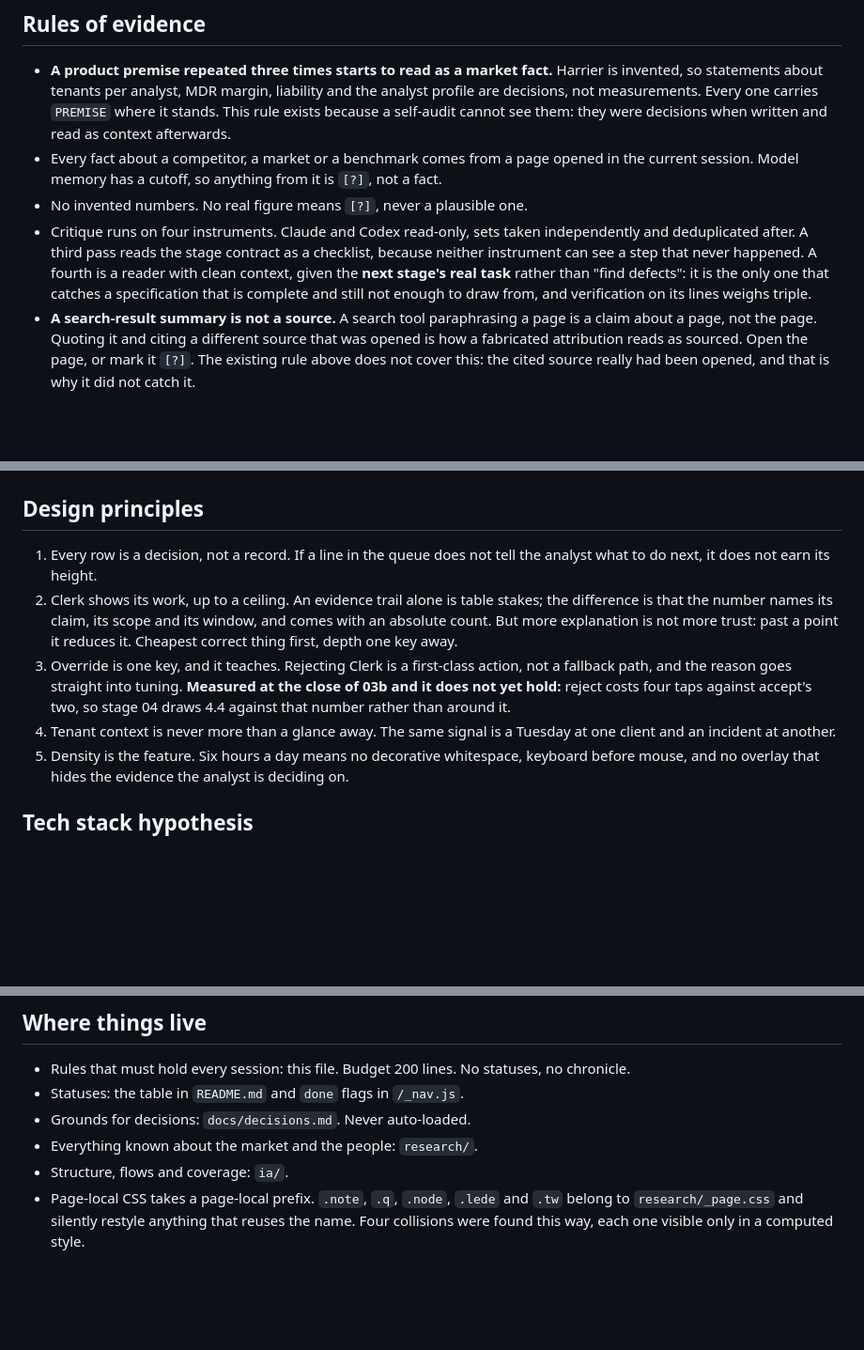
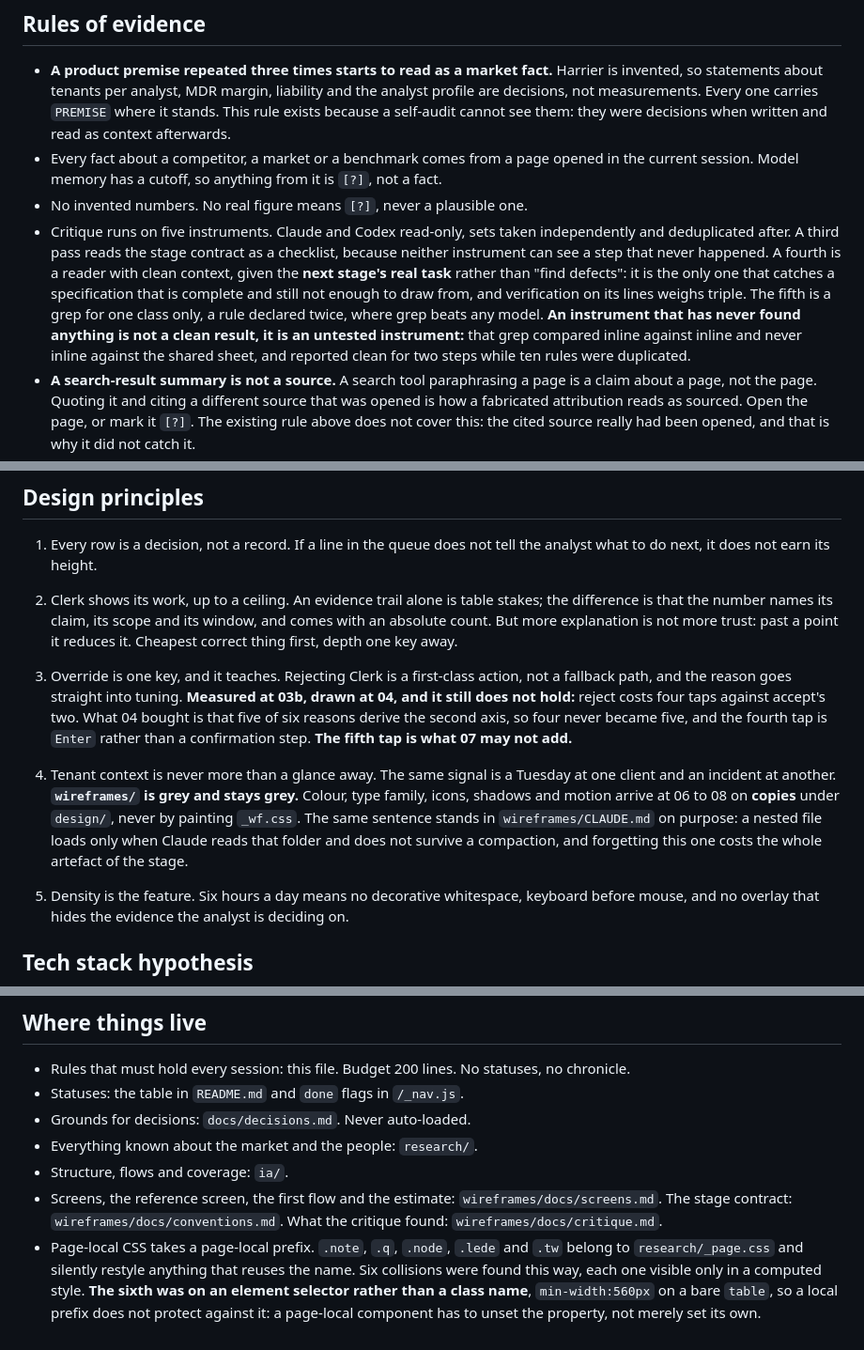
Before and after one commit to sergiodesign4u-dot/harrier, a Markdown page: CLAUDE.md, 3 parts joined by grey strips. Shown at 94% size. Drawn GitHub-style; blank space fills up the shorter version.

Commit message:
Closing ritual for stage 04: five edits to CLAUDE.md, 108 lines to 111 against a 200 ceiling
Added, one rule and one path. The grey rule is duplicated in wireframes/CLAUDE.md
deliberately: a nested file loads only when Claude reads that folder and does not
survive a compaction, and forgetting this one costs the stage's whole artefact.
The path line points at screens.md, conventions.md and critique.md rather than
copying the reference screen's name into a second place.

Changed, three. Critique runs on five instruments, not four, and the grep that
had reported clean for two steps is named as the reason an instrument with no
findings is an untested instrument rather than a clean result. Principle 3 now
says the number was drawn and still does not hold: four taps against two, and
the fifth tap is what stage 07 may not add. The class collision rule says six,
and that the sixth was on an element selector, which a local prefix does not
protect against.

Deleted, one sentence. Eight screens became forty six nodes was stage 03b's
status, two stages old, and the live count is generated from _nav.js in two
places that cannot go stale the way a sentence can.

Co-Authored-By: Claude Opus 5 (1M context) <noreply@anthropic.com>

```diff
--- a/CLAUDE.md
+++ b/CLAUDE.md
@@ -34,7 +34,7 @@ Secondary: SOC lead or service delivery manager, who owns SLA and the decision t
 - **A product premise repeated three times starts to read as a market fact.** Harrier is invented, so statements about tenants per analyst, MDR margin, liability and the analyst profile are decisions, not measurements. Every one carries `PREMISE` where it stands. This rule exists because a self-audit cannot see them: they were decisions when written and read as context afterwards.
 - Every fact about a competitor, a market or a benchmark comes from a page opened in the current session. Model memory has a cutoff, so anything from it is `[?]`, not a fact.
 - No invented numbers. No real figure means `[?]`, never a plausible one.
-- Critique runs on four instruments. Claude and Codex read-only, sets taken independently and deduplicated after. A third pass reads the stage contract as a checklist, because neither instrument can see a step that never happened. A fourth is a reader with clean context, given the **next stage's real task** rather than "find defects": it is the only one that catches a specification that is complete and still not enough to draw from, and verification on its lines weighs triple.
+- Critique runs on five instruments. Claude and Codex read-only, sets taken independently and deduplicated after. A third pass reads the stage contract as a checklist, because neither instrument can see a step that never happened. A fourth is a reader with clean context, given the **next stage's real task** rather than "find defects": it is the only one that catches a specification that is complete and still not enough to draw from, and verification on its lines weighs triple. The fifth is a grep for one class only, a rule declared twice, where grep beats any model. **An instrument that has never found anything is not a clean result, it is an untested instrument:** that grep compared inline against inline and never inline against the shared sheet, and reported clean for two steps while ten rules were duplicated.
 - **A search-result summary is not a source.** A search tool paraphrasing a page is a claim about a page, not the page. Quoting it and citing a different source that was opened is how a fabricated attribution reads as sourced. Open the page, or mark it `[?]`. The existing rule above does not cover this: the cited source really had been opened, and that is why it did not catch it.
 - **A number in a drawing is a fixture, not a finding.** Sample content chosen to make a layout decidable, never quotable as evidence about the market or the product, and required to be internally consistent across every surface that shows it. The canon and the fixture set are in `ia/docs/pages/reading-conventions.md`.
 - **A page is accepted on the live URL, not on localhost.** A local static server serves the tree as-is and cannot reproduce host behaviour. GitHub Pages runs Jekyll, which drops underscore-prefixed files, and this project keeps `/_nav.js` and `/_nav.css` at the root; `.nojekyll` holds that open. Grounds in `docs/decisions.md`.
@@ -90,8 +90,10 @@ United States and EU, SOC 2 Type II, tenant data isolation, EU residency option,
 
 1. Every row is a decision, not a record. If a line in the queue does not tell the analyst what to do next, it does not earn its height.
 2. Clerk shows its work, up to a ceiling. An evidence trail alone is table stakes; the difference is that the number names its claim, its scope and its window, and comes with an absolute count. But more explanation is not more trust: past a point it reduces it. Cheapest correct thing first, depth one key away.
-3. Override is one key, and it teaches. Rejecting Clerk is a first-class action, not a fallback path, and the reason goes straight into tuning. **Measured at the close of 03b and it does not yet hold:** reject costs four taps against accept's two, so stage 04 draws 4.4 against that number rather than around it.
+3. Override is one key, and it teaches. Rejecting Clerk is a first-class action, not a fallback path, and the reason goes straight into tuning. **Measured at 03b, drawn at 04, and it still does not hold:** reject costs four taps against accept's two. What 04 bought is that five of six reasons derive the second axis, so four never became five, and the fourth tap is `Enter` rather than a confirmation step. **The fifth tap is what 07 may not add.**
 4. Tenant context is never more than a glance away. The same signal is a Tuesday at one client and an incident at another.
+**`wireframes/` is grey and stays grey.** Colour, type family, icons, shadows and motion arrive at 06 to 08 on **copies** under `design/`, never by painting `_wf.css`. The same sentence stands in `wireframes/CLAUDE.md` on purpose: a nested file loads only when Claude reads that folder and does not survive a compaction, and forgetting this one costs the whole artefact of the stage.
+
 5. Density is the feature. Six hours a day means no decorative whitespace, keyboard before mouse, and no overlay that hides the evidence the analyst is deciding on.
 
 ## Tech stack hypothesis
@@ -105,4 +107,5 @@ React with TypeScript. Virtualised tables for lists in the hundreds. Server-sent
 - Grounds for decisions: `docs/decisions.md`. Never auto-loaded.
 - Everything known about the market and the people: `research/`.
 - Structure, flows and coverage: `ia/`.
-- Page-local CSS takes a page-local prefix. `.note`, `.q`, `.node`, `.lede` and `.tw` belong to `research/_page.css` and silently restyle anything that reuses the name. Four collisions were found this way, each one visible only in a computed style.
+- Screens, the reference screen, the first flow and the estimate: `wireframes/docs/screens.md`. The stage contract: `wireframes/docs/conventions.md`. What the critique found: `wireframes/docs/critique.md`.
+- Page-local CSS takes a page-local prefix. `.note`, `.q`, `.node`, `.lede` and `.tw` belong to `research/_page.css` and silently restyle anything that reuses the name. Six collisions were found this way, each one visible only in a computed style. **The sixth was on an element selector rather than a class name**, `min-width:560px` on a bare `table`, so a local prefix does not protect against it: a page-local component has to unset the property, not merely set its own.
```
Also changed, not shown: other parts of CLAUDE.md (+1 -1 lines).
